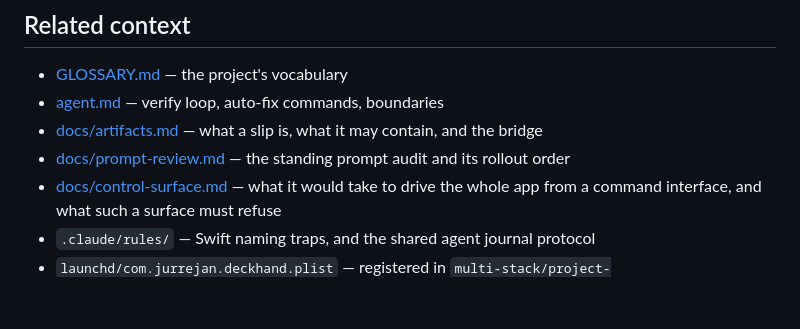
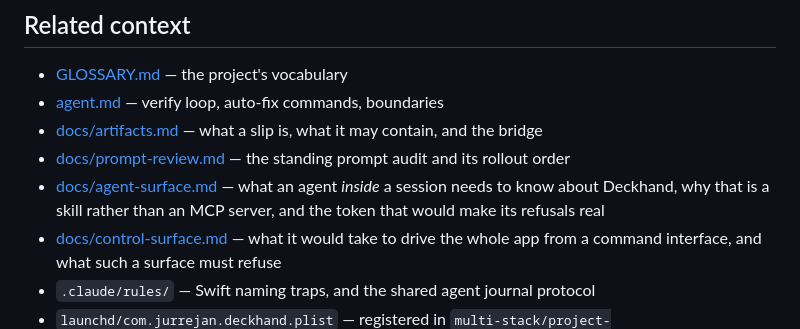
Before and after one commit to doublej/deckhand, a Markdown page: CLAUDE.md, the part around the change. Drawn GitHub-style; blank space fills up the shorter version.

```diff
--- a/CLAUDE.md
+++ b/CLAUDE.md
@@ -137,6 +137,9 @@ Both `/health` and `/sessions` carry an `iterm` field saying whether pane data i
 - [agent.md](agent.md) — verify loop, auto-fix commands, boundaries
 - [docs/artifacts.md](docs/artifacts.md) — what a slip is, what it may contain, and the bridge
 - [docs/prompt-review.md](docs/prompt-review.md) — the standing prompt audit and its rollout order
+- [docs/agent-surface.md](docs/agent-surface.md) — what an agent *inside* a session needs to know
+  about Deckhand, why that is a skill rather than an MCP server, and the token that would make its
+  refusals real
 - [docs/control-surface.md](docs/control-surface.md) — what it would take to drive the whole app from a command interface, and what such a surface must refuse
 - `.claude/rules/` — Swift naming traps, and the shared agent journal protocol
 - `launchd/com.jurrejan.deckhand.plist` — registered in `multi-stack/project-atlas/shared/daemons.json`
```
Also changed, not shown: docs/agent-surface.md (added, +300 -0 lines).
